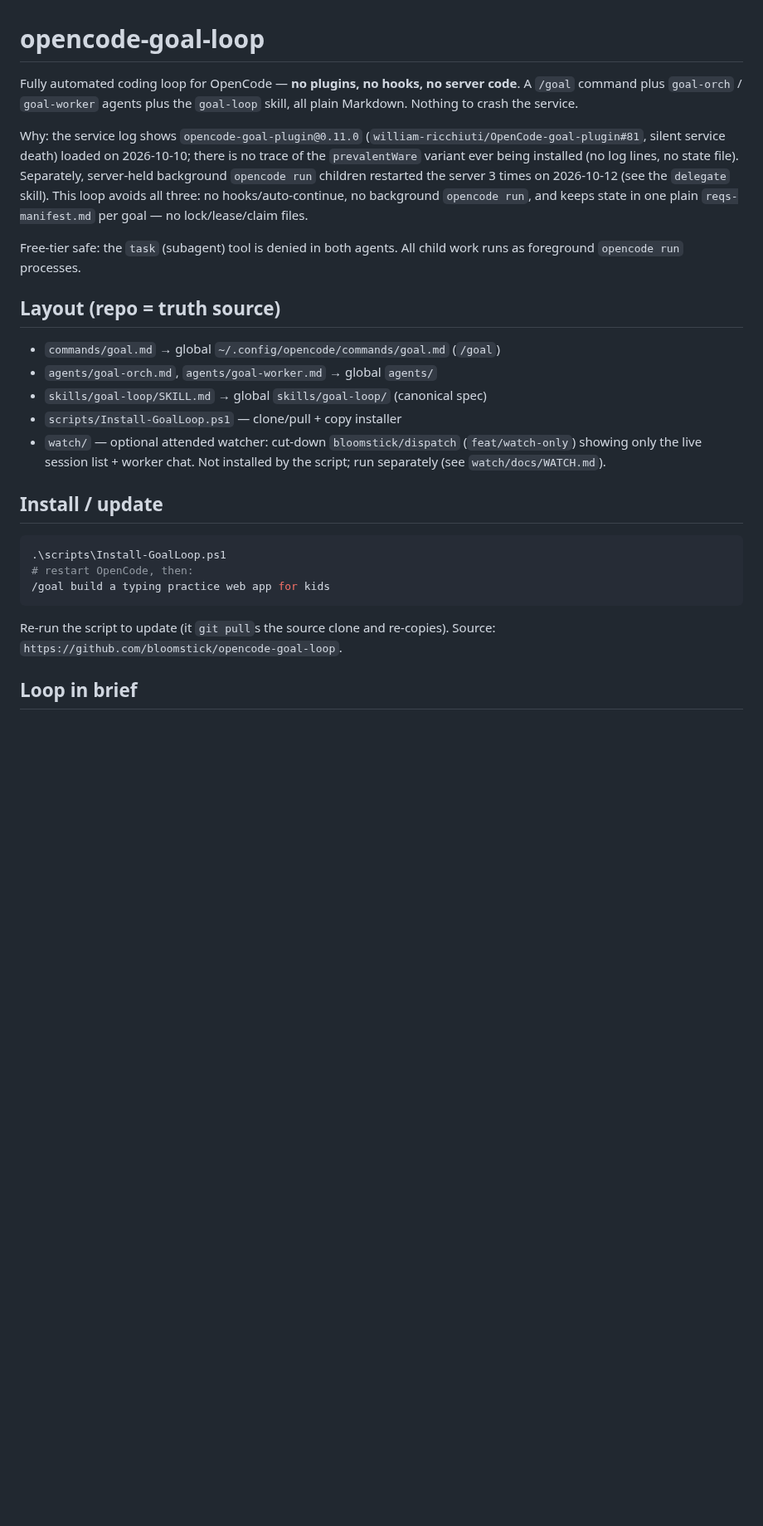
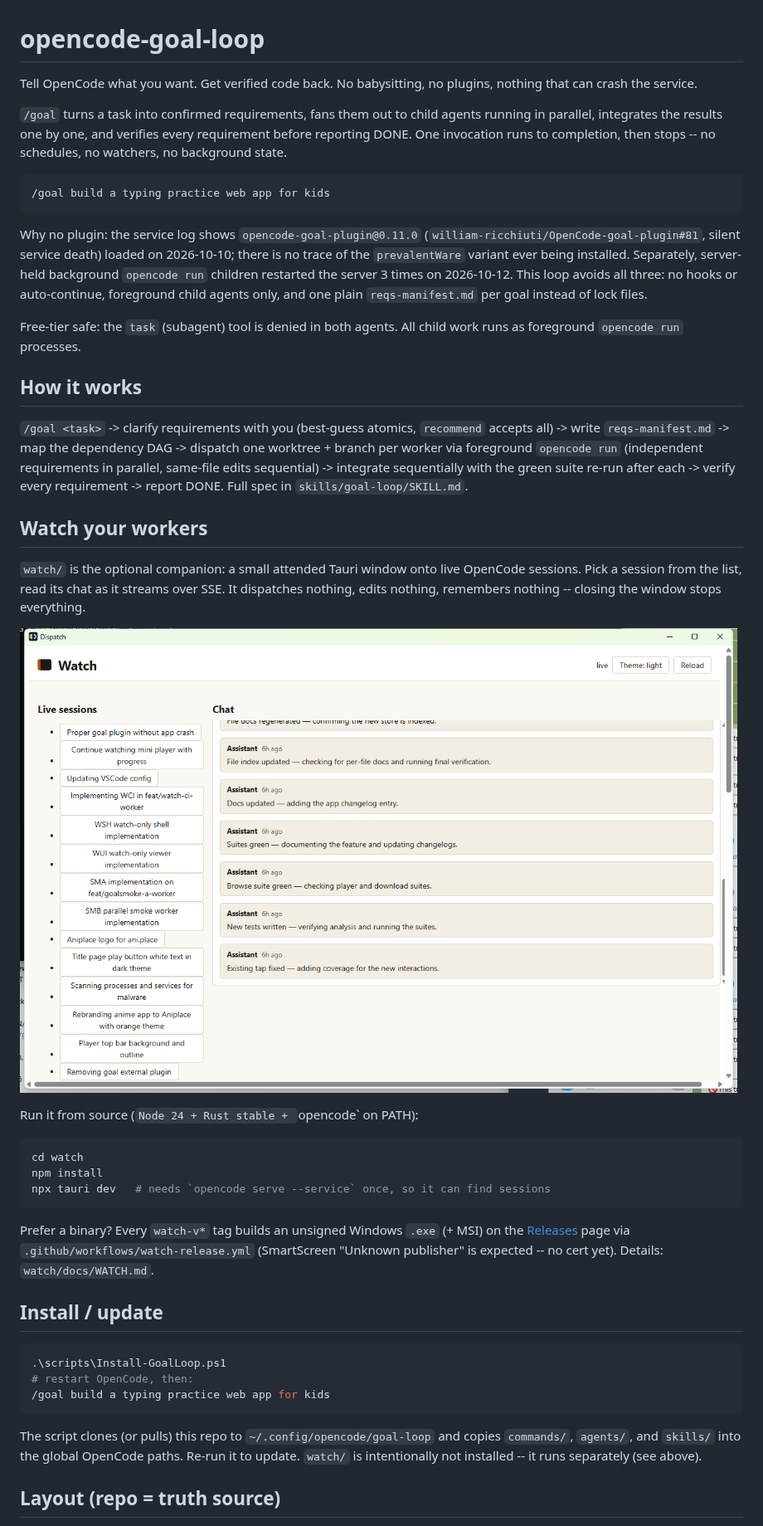
Before and after one commit to bloomstick/opencode-goal-loop, a Markdown page: README.md, the part around one of its changes. Shown at 83% size. Drawn GitHub-style; pictures changed too: docs/watch.png (added); blank space fills up the shorter version.

Commit message:
docs: product showcase README with watch screenshot

````diff
--- a/README.md
+++ b/README.md
@@ -1,30 +1,59 @@
 # opencode-goal-loop
 
-Fully automated coding loop for OpenCode — **no plugins, no hooks, no server
-code**. A `/goal` command plus `goal-orch` / `goal-worker` agents plus the
-`goal-loop` skill, all plain Markdown. Nothing to crash the service.
+Tell OpenCode what you want. Get verified code back. No babysitting, no
+plugins, nothing that can crash the service.
 
-Why: the service log shows `opencode-goal-plugin@0.11.0`
-(`william-ricchiuti/OpenCode-goal-plugin#81`, silent service death) loaded on
-2026-10-10; there is no trace of the `prevalentWare` variant ever being
-installed (no log lines, no state file). Separately, server-held background
-`opencode run` children restarted the server 3 times on 2026-10-12 (see the
-`delegate` skill). This loop avoids all three: no hooks/auto-continue, no
-background `opencode run`, and keeps state in one plain `reqs-manifest.md` per goal —
-no lock/lease/claim files.
+`/goal` turns a task into confirmed requirements, fans them out to child
+agents running in parallel, integrates the results one by one, and verifies
+every requirement before reporting DONE. One invocation runs to completion,
+then stops -- no schedules, no watchers, no background state.
+
+```text
+/goal build a typing practice web app for kids
+```
+
+Why no plugin: the service log shows `opencode-goal-plugin@0.11.0`
+(`william-ricchiuti/OpenCode-goal-plugin#81`, silent service death) loaded
+on 2026-10-10; there is no trace of the `prevalentWare` variant ever being
+installed. Separately, server-held background `opencode run` children
+restarted the server 3 times on 2026-10-12. This loop avoids all three: no
+hooks or auto-continue, foreground child agents only, and one plain
+`reqs-manifest.md` per goal instead of lock files.
 
 Free-tier safe: the `task` (subagent) tool is denied in both agents. All
 child work runs as foreground `opencode run` processes.
 
-## Layout (repo = truth source)
+## How it works
 
-- `commands/goal.md` → global `~/.config/opencode/commands/goal.md` (`/goal`)
-- `agents/goal-orch.md`, `agents/goal-worker.md` → global `agents/`
-- `skills/goal-loop/SKILL.md` → global `skills/goal-loop/` (canonical spec)
-- `scripts/Install-GoalLoop.ps1` — clone/pull + copy installer
-- `watch/` — optional attended watcher: cut-down `bloomstick/dispatch`
-  (`feat/watch-only`) showing only the live session list + worker chat.
-  Not installed by the script; run separately (see `watch/docs/WATCH.md`).
+`/goal <task>` -> clarify requirements with you (best-guess atomics,
+`recommend` accepts all) -> write `reqs-manifest.md` -> map the dependency
+DAG -> dispatch one worktree + branch per worker via foreground `opencode
+run` (independent requirements in parallel, same-file edits sequential) ->
+integrate sequentially with the green suite re-run after each -> verify every
+requirement -> report DONE. Full spec in `skills/goal-loop/SKILL.md`.
+
+## Watch your workers
+
+`watch/` is the optional companion: a small attended Tauri window onto live
+OpenCode sessions. Pick a session from the list, read its chat as it streams
+over SSE. It dispatches nothing, edits nothing, remembers nothing -- closing
+the window stops everything.
+
+![Watch: live session list on the left, streaming worker chat on the right](docs/watch.png)
+
+Run it from source (`Node 24 + Rust stable + `opencode` on PATH):
+
+```powershell
+cd watch
+npm install
+npx tauri dev   # needs `opencode serve --service` once, so it can find sessions
+```
+
+Prefer a binary? Every `watch-v*` tag builds an unsigned Windows `.exe`
+(+ MSI) on the [Releases](https://github.com/bloomstick/opencode-goal-loop/releases)
+page via `.github/workflows/watch-release.yml`
+(SmartScreen "Unknown publisher" is expected -- no cert yet).
+Details: `watch/docs/WATCH.md`.
 
 ## Install / update
 
@@ -34,8 +63,10 @@ child work runs as foreground `opencode run` processes.
 /goal build a typing practice web app for kids
 ```
 
-Re-run the script to update (it `git pull`s the source clone and re-copies).
-Source: `https://github.com/bloomstick/opencode-goal-loop`.
+The script clones (or pulls) this repo to
+`~/.config/opencode/goal-loop` and copies `commands/`, `agents/`, and
+`skills/` into the global OpenCode paths. Re-run it to update.
+`watch/` is intentionally not installed -- it runs separately (see above).
 
-## Loop in brief
+## Layout (repo = truth source)
 
````
Also changed, not shown: other parts of README.md (+6 -3 lines).
